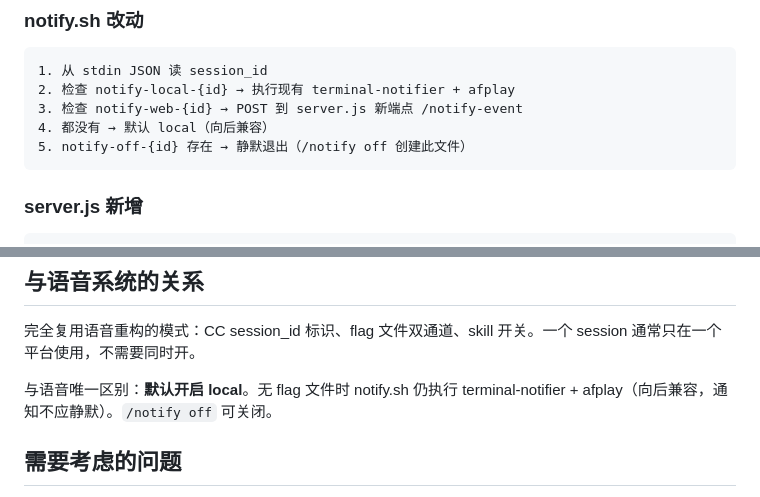
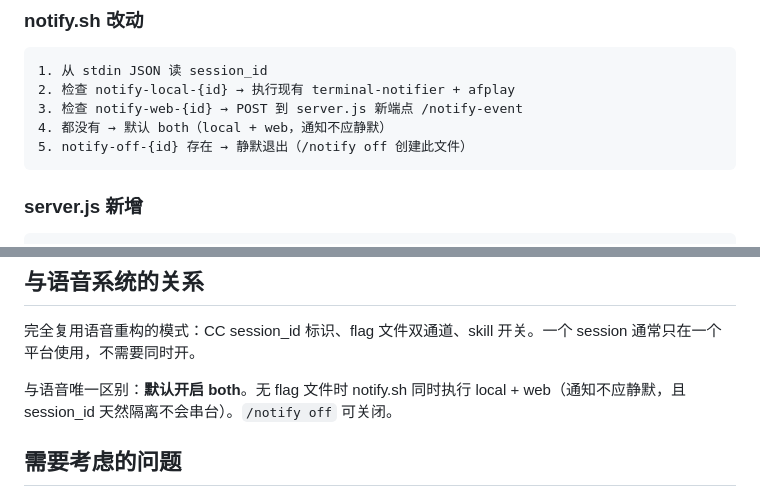
Before and after one commit to RichardLiu6/remote-claude-project, a Markdown page: docs/notification-refactor-design.md, 2 parts joined by grey strips. GitHub-like rendering.

Commit message:
Notification default to both: session_id prevents cross-device noise
Co-Authored-By: Claude Opus 4.6 <noreply@anthropic.com>

````diff
--- a/docs/notification-refactor-design.md
+++ b/docs/notification-refactor-design.md
@@ -43,7 +43,7 @@ Related: 语音重构 (#17/#18), [voice refactor design](plans/2026-03-07-voice-
 1. 从 stdin JSON 读 session_id
 2. 检查 notify-local-{id} → 执行现有 terminal-notifier + afplay
 3. 检查 notify-web-{id} → POST 到 server.js 新端点 /notify-event
-4. 都没有 → 默认 local（向后兼容）
+4. 都没有 → 默认 both（local + web，通知不应静默）
 5. notify-off-{id} 存在 → 静默退出（/notify off 创建此文件）
 ```
 
@@ -66,7 +66,7 @@ POST /notify-event
 
 完全复用语音重构的模式：CC session_id 标识、flag 文件双通道、skill 开关。一个 session 通常只在一个平台使用，不需要同时开。
 
-与语音唯一区别：**默认开启 local**。无 flag 文件时 notify.sh 仍执行 terminal-notifier + afplay（向后兼容，通知不应静默）。`/notify off` 可关闭。
+与语音唯一区别：**默认开启 both**。无 flag 文件时 notify.sh 同时执行 local + web（通知不应静默，且 session_id 天然隔离不会串台）。`/notify off` 可关闭。
 
 ## 需要考虑的问题
 
````
